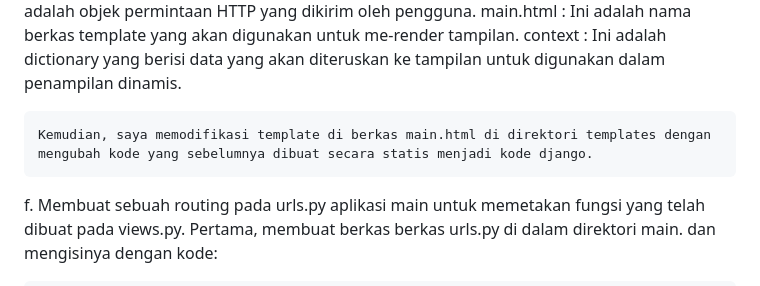
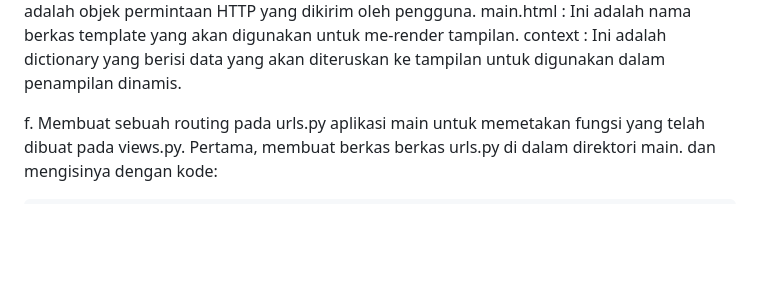
Before and after one commit to Dhemas25/Tugas-2, a Markdown page: README.md, the part around the change. GitHub-like rendering; blank space fills up the shorter version.

Commit message:
push 2 Update README.md

```diff
--- a/README.md
+++ b/README.md
@@ -26,8 +26,6 @@ e.  Membuat sebuah fungsi pada views.py untuk dikembalikan ke dalam sebuah templ
     request     :   Ini adalah objek permintaan HTTP yang dikirim oleh pengguna.
     main.html   :   Ini adalah nama berkas template yang akan digunakan untuk me-render tampilan.
     context     :   Ini adalah dictionary yang berisi data yang akan diteruskan ke tampilan untuk digunakan dalam penampilan dinamis.
-
-    Kemudian, saya memodifikasi template di berkas main.html di direktori templates dengan mengubah kode yang sebelumnya dibuat secara statis menjadi kode django.
 
 f.  Membuat sebuah routing pada urls.py aplikasi main untuk memetakan fungsi yang telah dibuat pada views.py.
     Pertama, membuat berkas berkas urls.py di dalam direktori main. dan mengisinya dengan kode:
```
